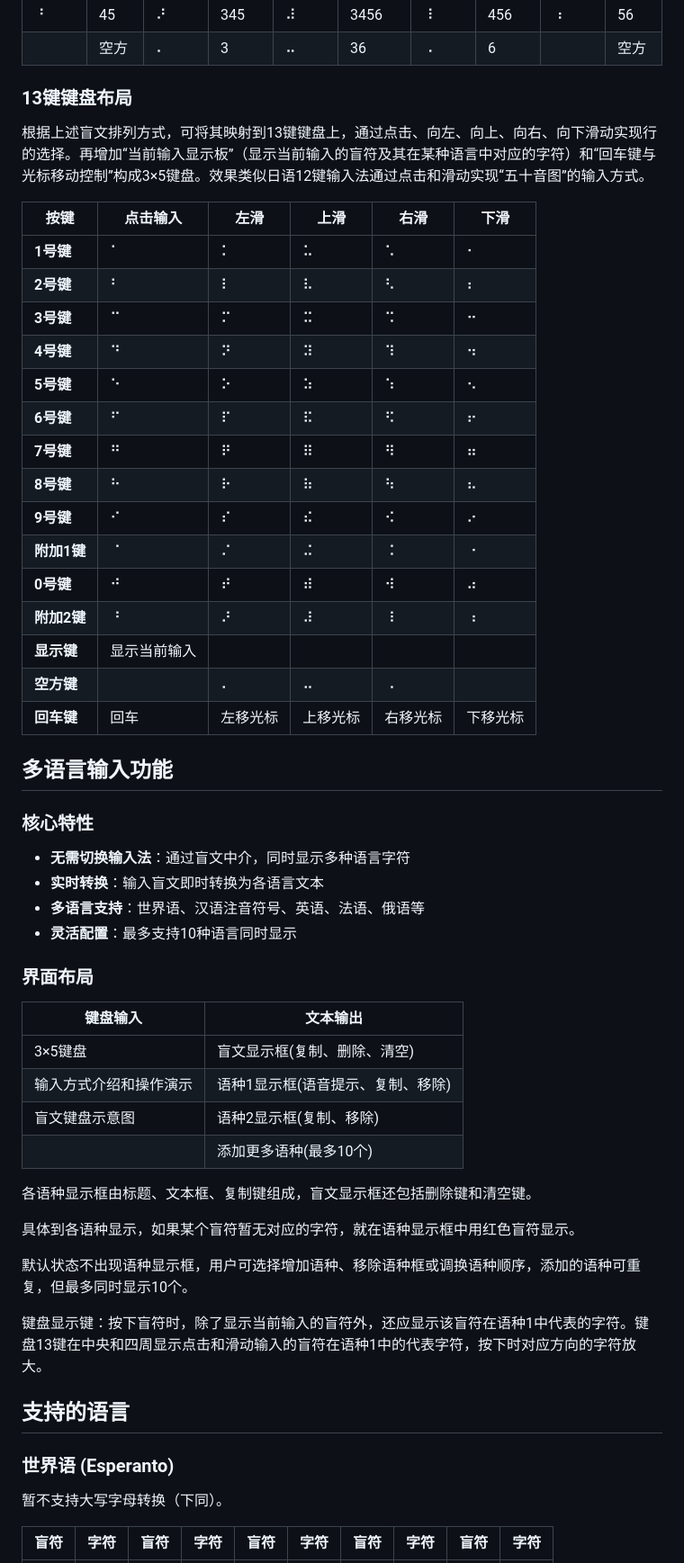
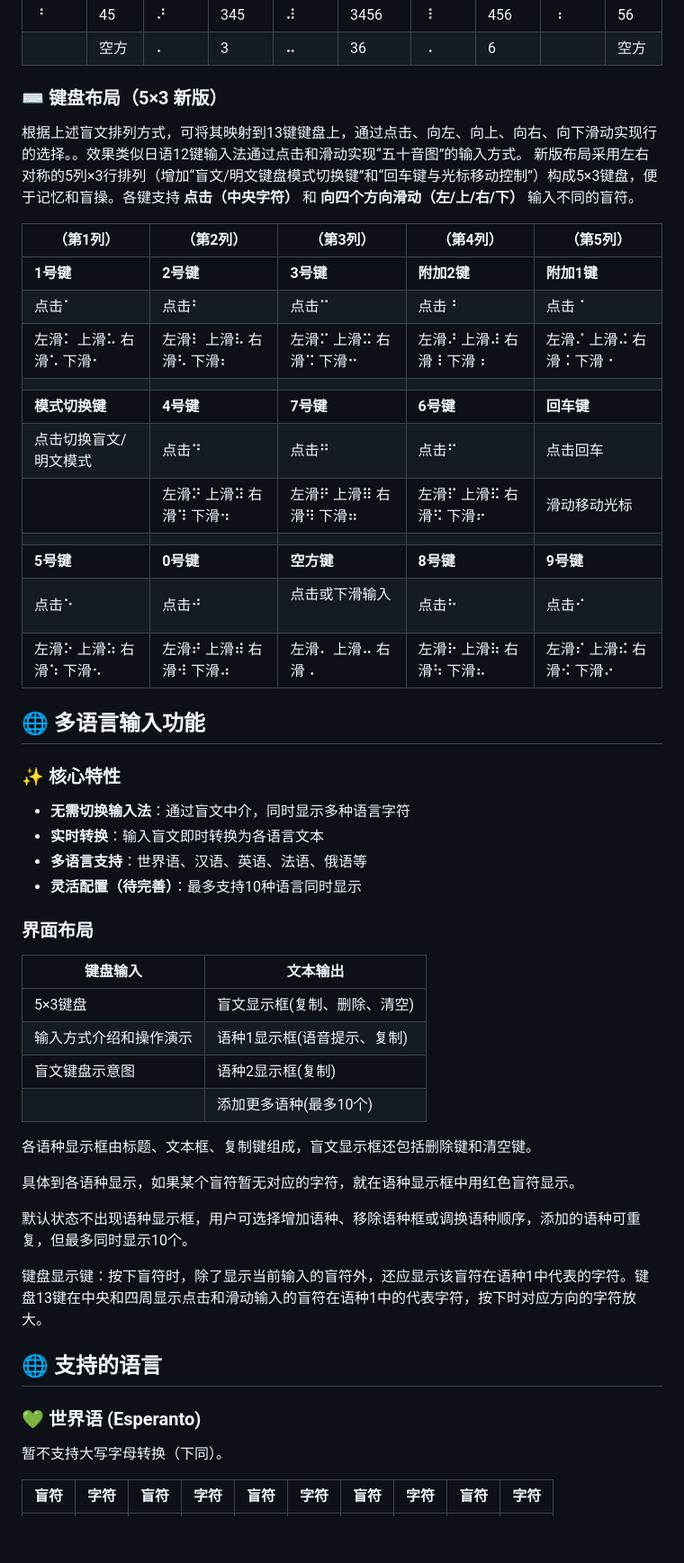
Before and after one commit to MingeoY/braille-input-method, a Markdown page: README.md, the part around one of its changes. Shown at 90% size. Rendered like a GitHub page; blank space fills up the shorter version.

```diff
--- a/README.md
+++ b/README.md
@@ -31,43 +31,40 @@
 | ⠘ | 45 | ⠜ | 345 | ⠼ | 3456 | ⠸ | 456 | ⠰ | 56 |
 | ⠀ | 空方 | ⠄ | 3 | ⠤ | 36 | ⠠ | 6 | ⠀ | 空方 |
 
-### 13键键盘布局
+### ⌨️ 键盘布局（5×3 新版）
 
-根据上述盲文排列方式，可将其映射到13键键盘上，通过点击、向左、向上、向右、向下滑动实现行的选择。再增加“当前输入显示板”（显示当前输入的盲符及其在某种语言中对应的字符）和“回车键与光标移动控制”构成3×5键盘。效果类似日语12键输入法通过点击和滑动实现“五十音图”的输入方式。
+根据上述盲文排列方式，可将其映射到13键键盘上，通过点击、向左、向上、向右、向下滑动实现行的选择。。效果类似日语12键输入法通过点击和滑动实现“五十音图”的输入方式。
+新版布局采用左右对称的5列×3行排列（增加“盲文/明文键盘模式切换键”和“回车键与光标移动控制”）构成5×3键盘，便于记忆和盲操。各键支持 **点击（中央字符）** 和 **向四个方向滑动（左/上/右/下）** 输入不同的盲符。
 
-| 按键 | 点击输入 | 左滑 | 上滑 | 右滑 | 下滑 |
-|------|----------|------|------|------|------|
-| **1号键** | ⠁ | ⠅ | ⠥ | ⠡ | ⠂ |
-| **2号键** | ⠃ | ⠇ | ⠧ | ⠣ | ⠆ |
-| **3号键** | ⠉ | ⠍ | ⠭ | ⠩ | ⠒ |
-| **4号键** | ⠙ | ⠝ | ⠽ | ⠹ | ⠲ |
-| **5号键** | ⠑ | ⠕ | ⠵ | ⠱ | ⠢ |
-| **6号键** | ⠋ | ⠏ | ⠯ | ⠫ | ⠖ |
-| **7号键** | ⠛ | ⠟ | ⠿ | ⠻ | ⠶ |
-| **8号键** | ⠓ | ⠗ | ⠷ | ⠳ | ⠦ |
-| **9号键** | ⠊ | ⠎ | ⠮ | ⠪ | ⠔ |
-| **附加1键** | ⠈ | ⠌ | ⠬ | ⠨ | ⠐ |
-| **0号键** | ⠚ | ⠞ | ⠾ | ⠺ | ⠴ |
-| **附加2键** | ⠘ | ⠜ | ⠼ | ⠸ | ⠰ |
-| **显示键** | 显示当前输入 |   |   |   |   |
-| **空方键** | ⠀ | ⠄ | ⠤ | ⠠ | ⠀ |
-| **回车键** | 回车 | 左移光标 | 上移光标 | 右移光标 | 下移光标 |
+| （第1列） | （第2列） | （第3列） | （第4列） | （第5列） |
+|-------|-------|-------|---------|---------|
+| **1号键** | **2号键** | **3号键** | **附加2键** | **附加1键** |
+| 点击⠁ | 点击⠃ | 点击⠉ | 点击⠘ | 点击⠈ |
+| 左滑⠅ 上滑⠥ 右滑⠡ 下滑⠂ | 左滑⠇ 上滑⠧ 右滑⠣ 下滑⠆ | 左滑⠍ 上滑⠭ 右滑⠩ 下滑⠒ | 左滑⠜ 上滑⠼ 右滑⠸ 下滑⠰ | 左滑⠌ 上滑⠬ 右滑⠨ 下滑⠐ |
+| | | | | |
+| **模式切换键** | **4号键** | **7号键** | **6号键** | **回车键** |
+| 点击切换盲文/明文模式 | 点击⠙ | 点击⠛ | 点击⠋ | 点击回车 |
+| | 左滑⠝ 上滑⠽ 右滑⠹ 下滑⠲ | 左滑⠟ 上滑⠿ 右滑⠻ 下滑⠶ | 左滑⠏ 上滑⠯ 右滑⠫ 下滑⠖ | 滑动移动光标 |
+| | | | | |
+| **5号键** | **0号键** | **空方键** | **8号键** | **9号键** |
+| 点击⠑ | 点击⠚ | 点击或下滑输入⠀ | 点击⠓ | 点击⠊ |
+| 左滑⠕ 上滑⠵ 右滑⠱ 下滑⠢ | 左滑⠞ 上滑⠾ 右滑⠺ 下滑⠴ | 左滑⠄ 上滑⠤ 右滑⠠ | 左滑⠗ 上滑⠷ 右滑⠳ 下滑⠦ | 左滑⠎ 上滑⠮ 右滑⠪ 下滑⠔ |
 
-## 多语言输入功能
+## 🌐 多语言输入功能
 
-### 核心特性
+### ✨ 核心特性
 - **无需切换输入法**：通过盲文中介，同时显示多种语言字符
 - **实时转换**：输入盲文即时转换为各语言文本
-- **多语言支持**：世界语、汉语注音符号、英语、法语、俄语等
-- **灵活配置**：最多支持10种语言同时显示
+- **多语言支持**：世界语、汉语、英语、法语、俄语等
+- **灵活配置（待完善）**：最多支持10种语言同时显示
 
 ### 界面布局
 
 | 键盘输入               | 文本输出                       |
 |-----------------------|--------------------------------|
-| 3×5键盘               | 盲文显示框(复制、删除、清空)      |
-| 输入方式介绍和操作演示  | 语种1显示框(语音提示、复制、移除) |
-| 盲文键盘示意图         | 语种2显示框(复制、移除)          |
+| 5×3键盘               | 盲文显示框(复制、删除、清空)      |
+| 输入方式介绍和操作演示  | 语种1显示框(语音提示、复制) |
+| 盲文键盘示意图         | 语种2显示框(复制)          |
 |                       | 添加更多语种(最多10个)          |
 
 各语种显示框由标题、文本框、复制键组成，盲文显示框还包括删除键和清空键。
@@ -78,9 +75,9 @@
 
 键盘显示键：按下盲符时，除了显示当前输入的盲符外，还应显示该盲符在语种1中代表的字符。键盘13键在中央和四周显示点击和滑动输入的盲符在语种1中的代表字符，按下时对应方向的字符放大。
 
-## 支持的语言
+## 🌐 支持的语言
 
-### 世界语 (Esperanto)
+### 💚 世界语 (Esperanto)
 暂不支持大写字母转换（下同）。
 
 | 盲符 | 字符 | 盲符 | 字符 | 盲符 | 字符 | 盲符 | 字符 | 盲符 | 字符 |
```
Also changed, not shown: other parts of README.md (+42 -27 lines).
